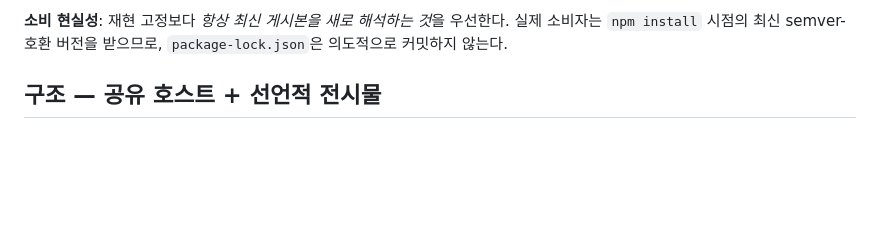
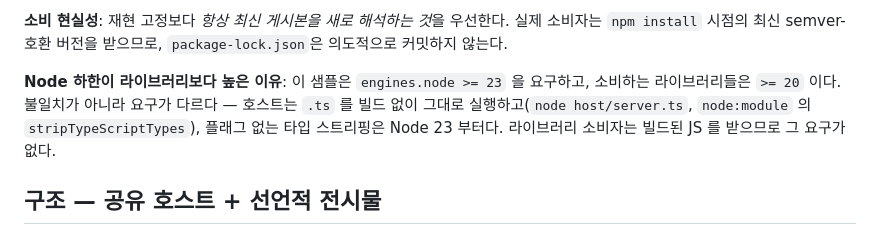
Before and after one commit to iyulab/vivarium-gallery, a Markdown page: README.md, the part around the change. Drawn GitHub-style; blank space fills up the shorter version.

Commit message:
docs: say why this sample needs a newer Node than the libraries it consumes

```diff
--- a/README.md
+++ b/README.md
@@ -28,6 +28,12 @@ run 결과물(최종 화면·턴 기록·롤백 판정)을 그대로 열람할
 **소비 현실성**: 재현 고정보다 *항상 최신 게시본을 새로 해석하는 것*을
 우선한다. 실제 소비자는 `npm install` 시점의 최신 semver-호환 버전을 받으므로,
 `package-lock.json`은 의도적으로 커밋하지 않는다.
+
+**Node 하한이 라이브러리보다 높은 이유**: 이 샘플은 `engines.node >= 23` 을 요구하고,
+소비하는 라이브러리들은 `>= 20` 이다. 불일치가 아니라 요구가 다르다 — 호스트는 `.ts`
+를 빌드 없이 그대로 실행하고(`node host/server.ts`, `node:module` 의
+`stripTypeScriptTypes`), 플래그 없는 타입 스트리핑은 Node 23 부터다. 라이브러리
+소비자는 빌드된 JS 를 받으므로 그 요구가 없다.
 
 ## 구조 — 공유 호스트 + 선언적 전시물
 
```
